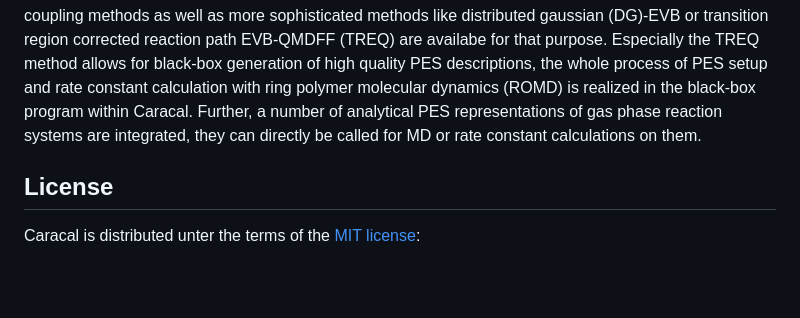
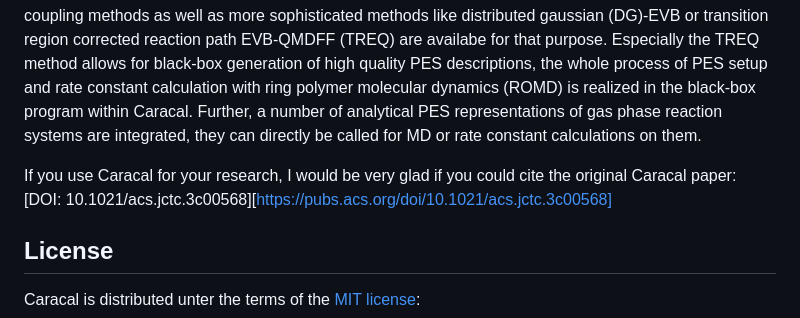
Before and after one commit to Trebonius91/Caracal, a Markdown page: README.md, the part around the change. Drawn GitHub-style; blank space fills up the shorter version.

```diff
--- a/README.md
+++ b/README.md
@@ -14,6 +14,8 @@ different EVB (Empirical Valence Bond) coupling methods.
 Simple energy difference coupling methods as well as more sophisticated methods like distributed gaussian (DG)-EVB or transition region corrected reaction path EVB-QMDFF (TREQ) are availabe for that purpose.
 Especially the TREQ method allows for black-box generation of high quality PES descriptions, the whole process of PES setup and rate constant calculation with ring polymer molecular dynamics (ROMD) is realized in the black-box program within Caracal.
 Further, a number of analytical PES representations of gas phase reaction systems are integrated, they can directly be called for MD or rate constant calculations on them.
+
+If you use Caracal for your research, I would be very glad if you could cite the original Caracal paper: [DOI: 10.1021/acs.jctc.3c00568][https://pubs.acs.org/doi/10.1021/acs.jctc.3c00568]
 
 
 ## License
```
